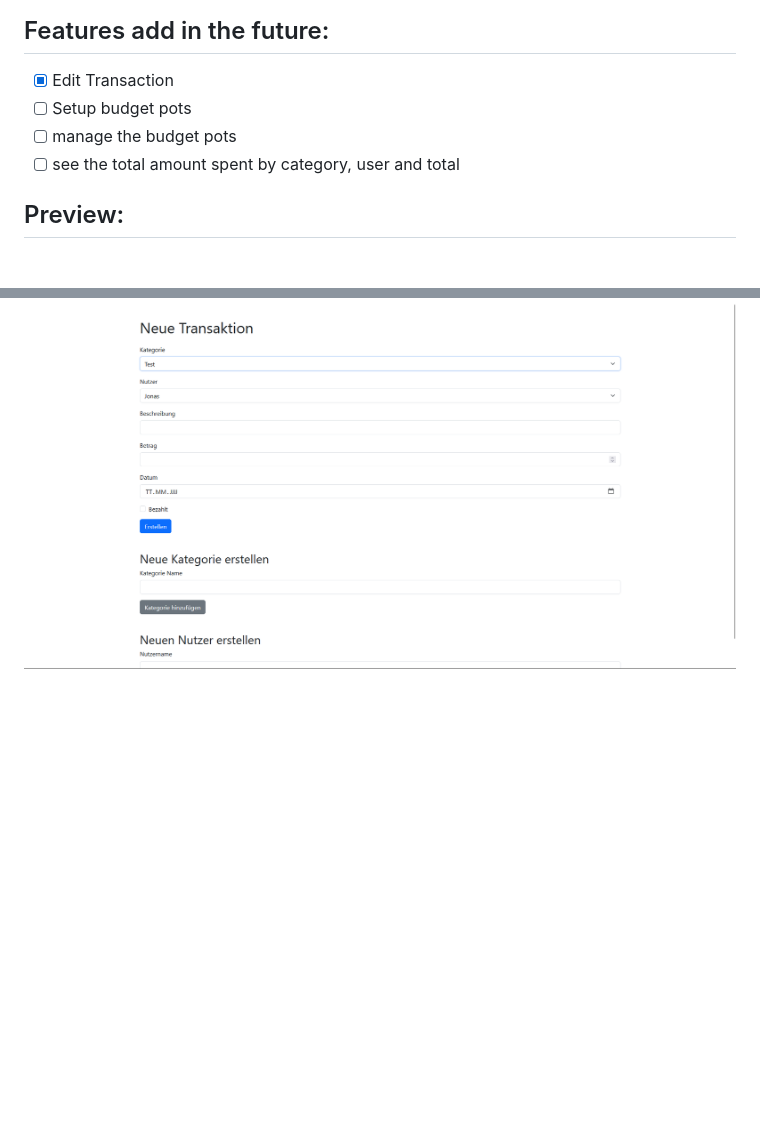
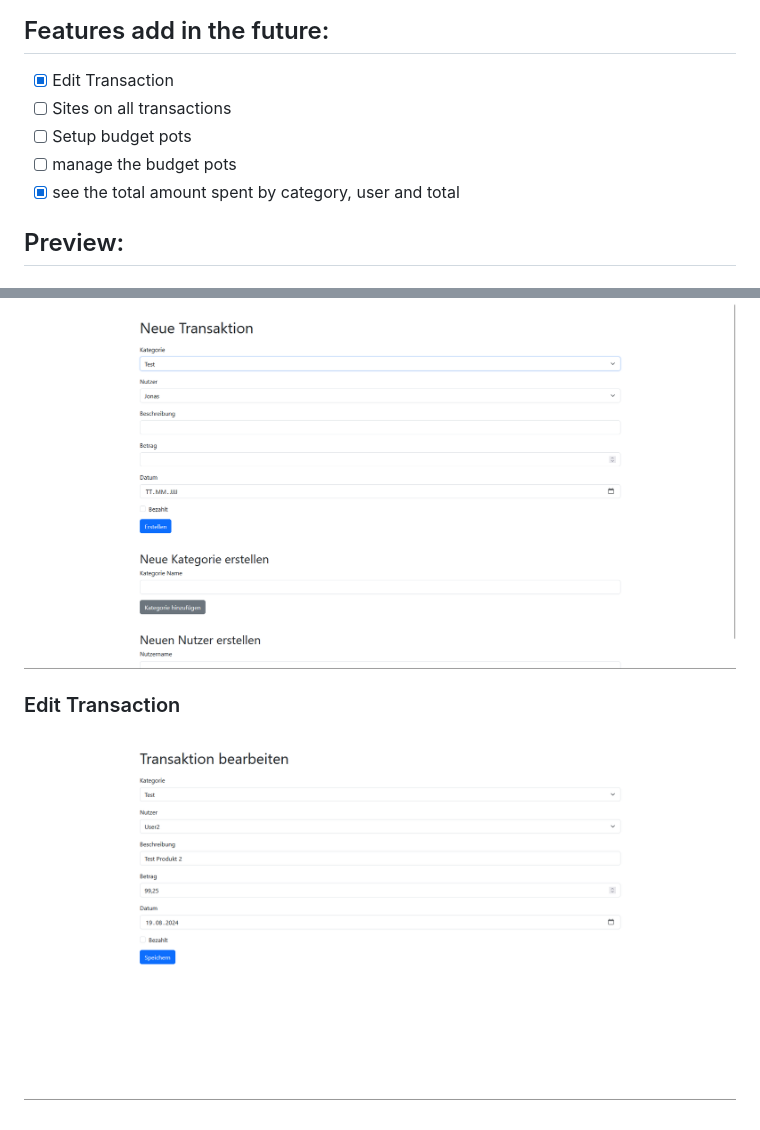
Before and after one commit to JonasArchiv/SpendingDocumentation, a Markdown page: readme.md, 2 parts joined by grey strips. GitHub-like rendering; pictures changed too: picts/Edit_example1.png (added); blank space fills up the shorter version.

Commit message:
see total stats how mutch you spend and how mutch in eatch category in lifetime of the software

```diff
--- a/readme.md
+++ b/readme.md
@@ -13,9 +13,10 @@
 
 ## Features add in the future:
 - [X] Edit Transaction
+- [ ] Sites on all transactions
 - [ ] Setup budget pots
 - [ ] manage the budget pots
-- [ ] see the total amount spent by category, user and total
+- [X] see the total amount spent by category, user and total
 
 ## Preview:
 ### Main Page
@@ -26,2 +28,5 @@ With transactions
 ### Add Transaction
 <img src="picts/addTransaktion.png"> <br>
+
+### Edit Transaction
+<img src="picts/Edit_example1.png"> <br>
```
Also changed, not shown: other parts of readme.md (+1 -0 lines), 3 other files.
